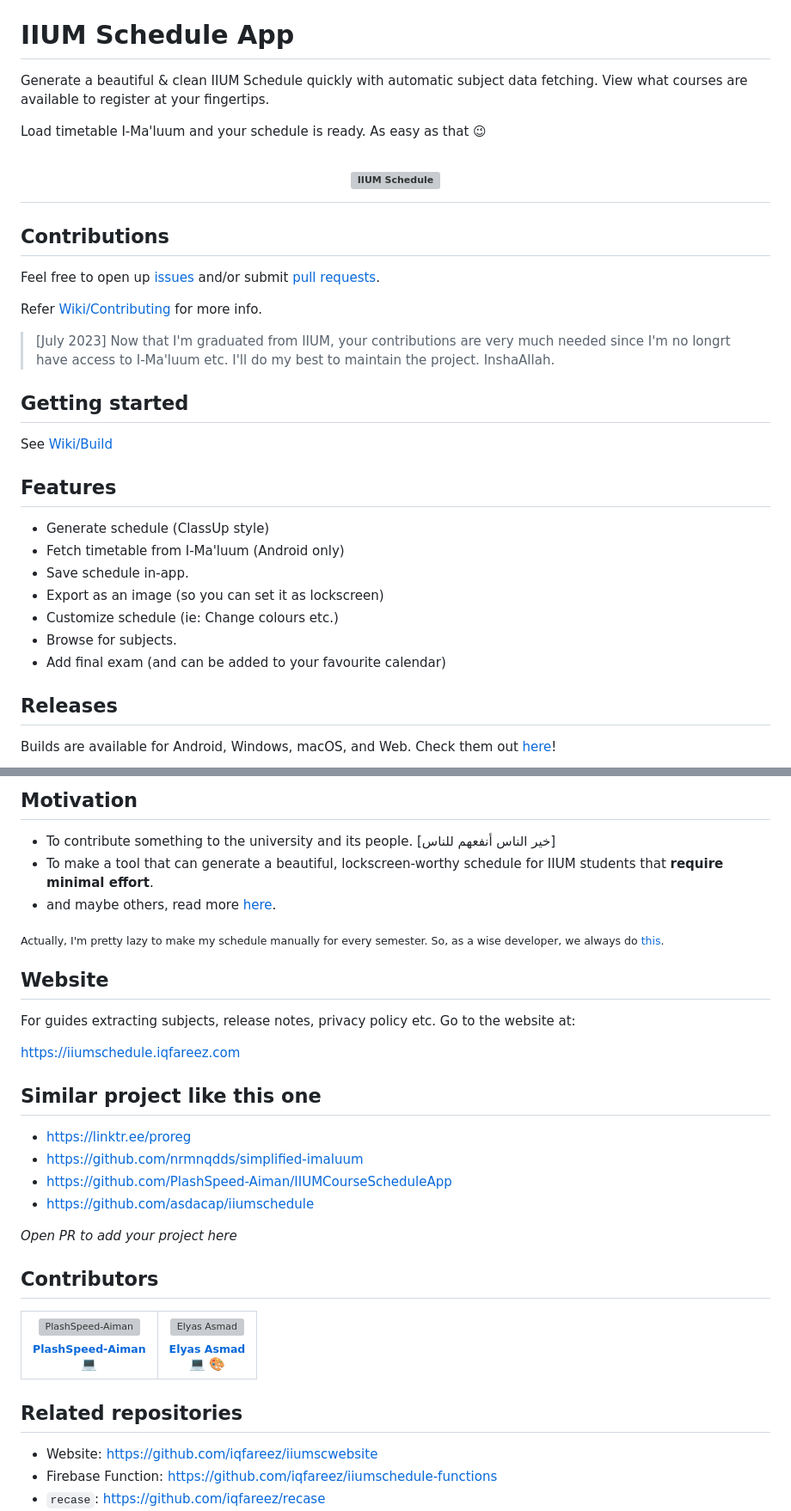
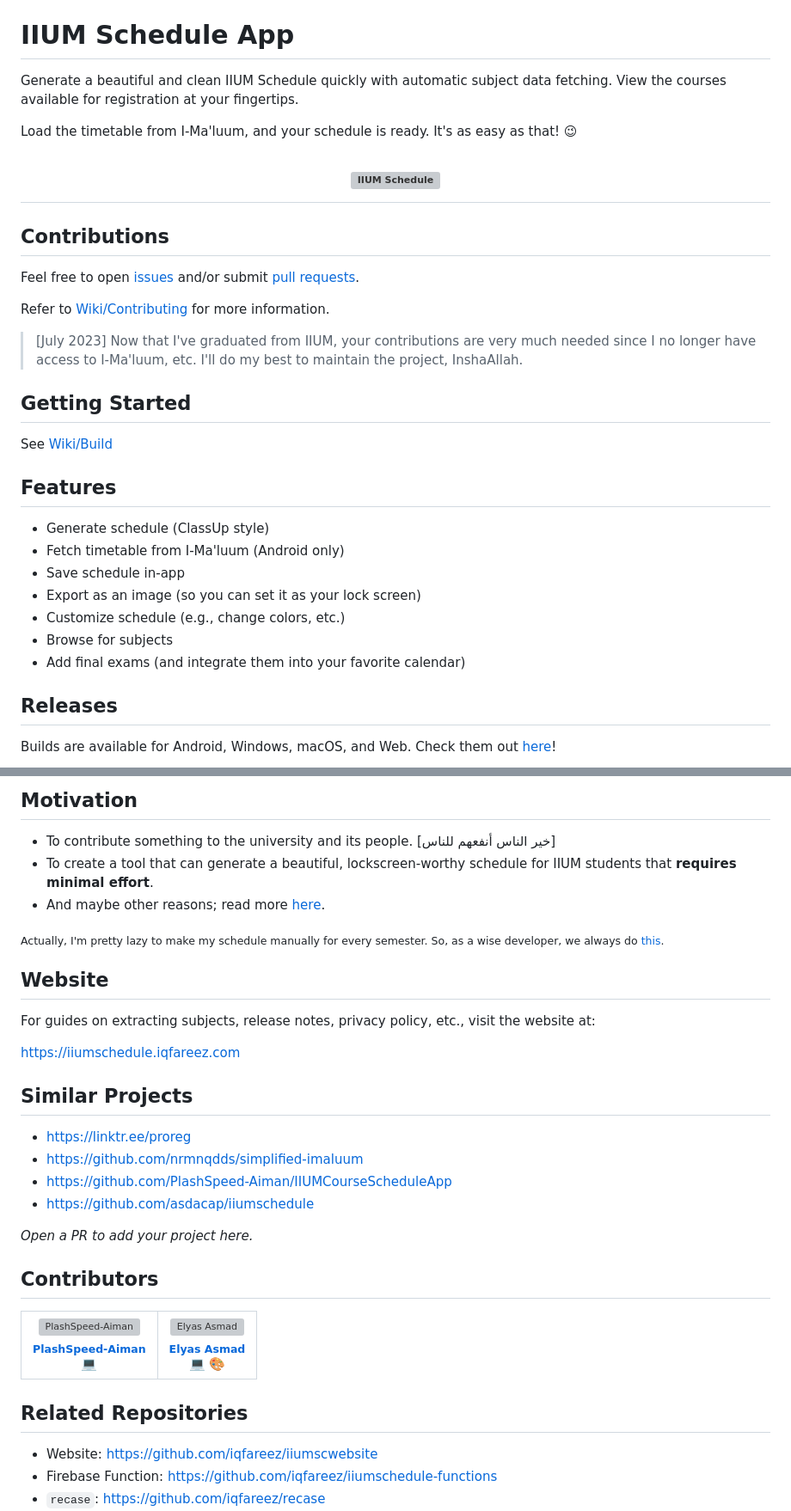
Before and after one commit to iiumschedule/iium_schedule, a Markdown page: README.md, 2 parts joined by grey strips. Shown: that part at 86% size. Drawn GitHub-style; grey boxes are pictures that could not be loaded.

Commit message:
:memo: Improve README.md

```diff
--- a/README.md
+++ b/README.md
@@ -8,9 +8,9 @@
 
 # IIUM Schedule App
 
-Generate a beautiful & clean IIUM Schedule quickly with automatic subject data fetching. View what courses are available to register at your fingertips.
+Generate a beautiful and clean IIUM Schedule quickly with automatic subject data fetching. View the courses available for registration at your fingertips.
 
-Load timetable I-Ma'luum and your schedule is ready. As easy as that :wink:
+Load the timetable from I-Ma'luum, and your schedule is ready. It's as easy as that! :wink:
 
 <h1 align="center">
     <picture>
@@ -21,13 +21,13 @@ Load timetable I-Ma'luum and your schedule is ready. As easy as that :wink:
 
 ## Contributions
 
-Feel free to open up [issues](https://github.com/iqfareez/iium_schedule/issues) and/or submit [pull requests](https://github.com/iqfareez/iium_schedule/pulls).
+Feel free to open [issues](https://github.com/iqfareez/iium_schedule/issues) and/or submit [pull requests](https://github.com/iqfareez/iium_schedule/pulls).
 
-Refer [Wiki/Contributing](https://github.com/iqfareez/iium_schedule/wiki/Contributing) for more info.
+Refer to [Wiki/Contributing](https://github.com/iqfareez/iium_schedule/wiki/Contributing) for more information.
 
-> [July 2023] Now that I'm graduated from IIUM, your contributions are very much needed since I'm no longrt have access to I-Ma'luum etc. I'll do my best to maintain the project. InshaAllah.
+> [July 2023] Now that I've graduated from IIUM, your contributions are very much needed since I no longer have access to I-Ma'luum, etc. I'll do my best to maintain the project, InshaAllah.
 
-## Getting started
+## Getting Started
 
 See [Wiki/Build](https://github.com/iqfareez/iium_schedule/wiki/Build)
 
@@ -35,11 +35,11 @@ See [Wiki/Build](https://github.com/iqfareez/iium_schedule/wiki/Build)
 
 - Generate schedule (ClassUp style)
 - Fetch timetable from I-Ma'luum (Android only)
-- Save schedule in-app.
-- Export as an image (so you can set it as lockscreen)
-- Customize schedule (ie: Change colours etc.)
-- Browse for subjects.
-- Add final exam (and can be added to your favourite calendar)
+- Save schedule in-app
+- Export as an image (so you can set it as your lock screen)
+- Customize schedule (e.g., change colors, etc.)
+- Browse for subjects
+- Add final exams (and integrate them into your favorite calendar)
 
 ## Releases
 
@@ -61,25 +61,25 @@ If you're interested in running the app on iOS, you'll need to [build it](https:
 ## Motivation
 
 - To contribute something to the university and its people. [خير الناس أنفعهم للناس]
-- To make a tool that can generate a beautiful, lockscreen-worthy schedule for IIUM students that **require minimal effort**.
-- and maybe others, read more [here](https://iiumschedule.iqfareez.com/changelog/2022/10/8/first-release).
+- To create a tool that can generate a beautiful, lockscreen-worthy schedule for IIUM students that **requires minimal effort**.
+- And maybe other reasons; read more [here](https://iiumschedule.iqfareez.com/changelog/2022/10/8/first-release).
 
 <sub>Actually, I'm pretty lazy to make my schedule manually for every semester. So, as a wise developer, we always do [this](https://i.redd.it/0cm6yx27tez21.jpg).</sub>
 
 ## Website
 
-For guides extracting subjects, release notes, privacy policy etc. Go to the website at:
+For guides on extracting subjects, release notes, privacy policy, etc., visit the website at:
 
 https://iiumschedule.iqfareez.com
 
-## Similar project like this one
+## Similar Projects
 
 - https://linktr.ee/proreg
 - https://github.com/nrmnqdds/simplified-imaluum
 - https://github.com/PlashSpeed-Aiman/IIUMCourseScheduleApp
 - https://github.com/asdacap/iiumschedule
 
-_Open PR to add your project here_
+_Open a PR to add your project here._
 
 ## Contributors
 
@@ -100,7 +100,7 @@ _Open PR to add your project here_
 
 <!-- ALL-CONTRIBUTORS-LIST:END -->
 
-## Related repositories
+## Related Repositories
 
 - Website: https://github.com/iqfareez/iiumscwebsite
 - Firebase Function: https://github.com/iqfareez/iiumschedule-functions
```
